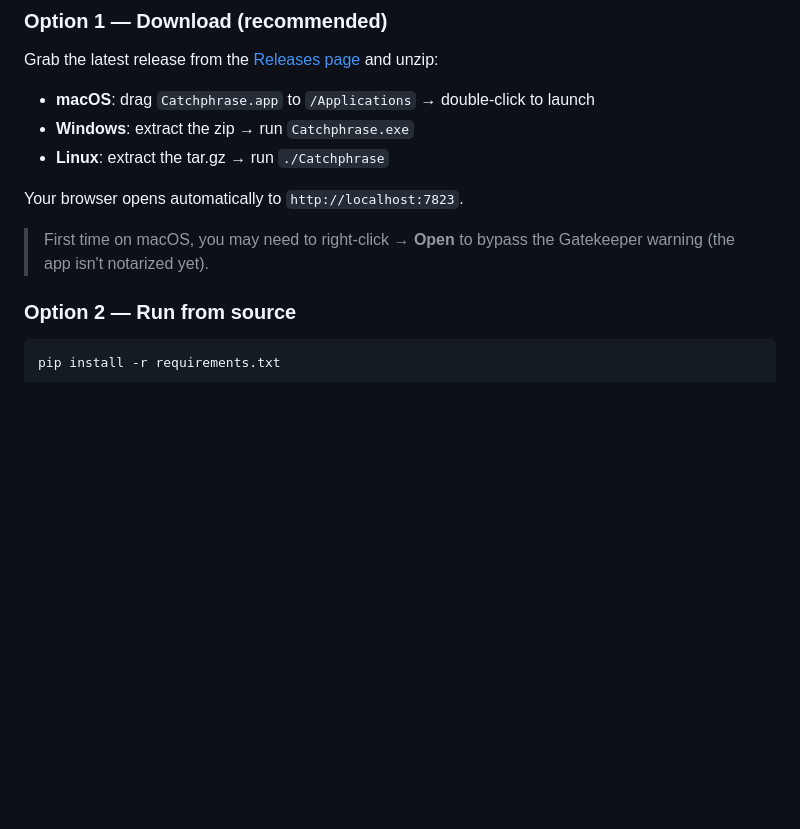
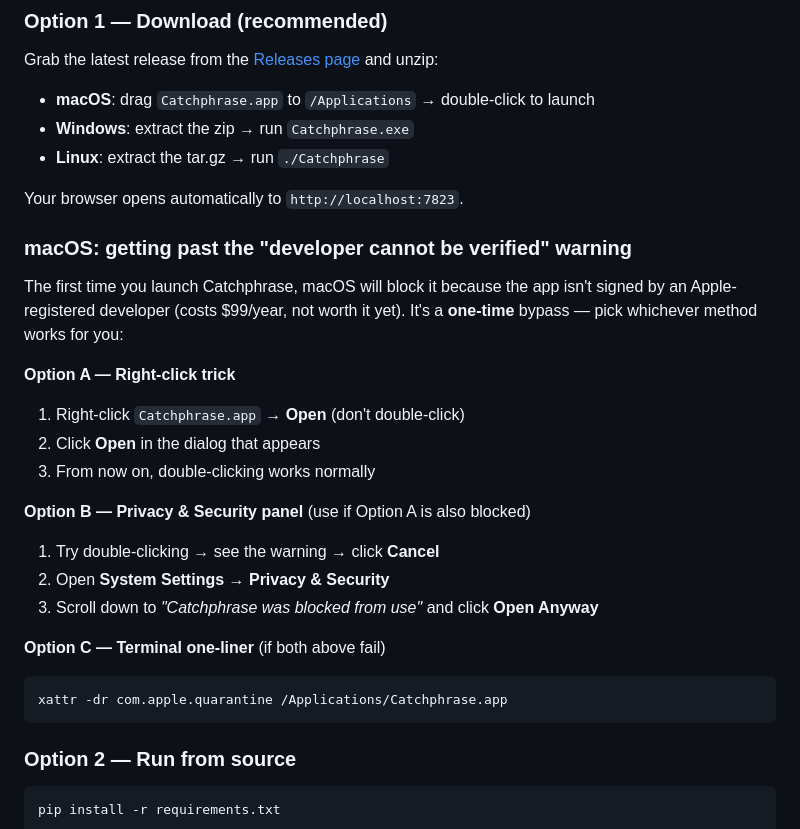
Before and after one commit to emelialei88/catchphrase, a Markdown page: README.md, the part around the change. GitHub-like rendering; blank space fills up the shorter version.

Commit message:
Document macOS Gatekeeper bypass for unsigned releases
First-time users hit "developer cannot be verified" on macOS and the app
won't launch at all from a double-click. Added three escalating workarounds
to the install section so users can self-rescue without contacting me.

Co-Authored-By: Claude Opus 4.7 <noreply@anthropic.com>

````diff
--- a/README.md
+++ b/README.md
@@ -29,7 +29,24 @@ Grab the latest release from the [Releases page](https://github.com/emelialei88/
 
 Your browser opens automatically to `http://localhost:7823`.
 
-> First time on macOS, you may need to right-click → **Open** to bypass the Gatekeeper warning (the app isn't notarized yet).
+### macOS: getting past the "developer cannot be verified" warning
+
+The first time you launch Catchphrase, macOS will block it because the app isn't signed by an Apple-registered developer (costs \$99/year, not worth it yet). It's a **one-time** bypass — pick whichever method works for you:
+
+**Option A — Right-click trick**
+1. Right-click `Catchphrase.app` → **Open** (don't double-click)
+2. Click **Open** in the dialog that appears
+3. From now on, double-clicking works normally
+
+**Option B — Privacy & Security panel** (use if Option A is also blocked)
+1. Try double-clicking → see the warning → click **Cancel**
+2. Open **System Settings → Privacy & Security**
+3. Scroll down to *"Catchphrase was blocked from use"* and click **Open Anyway**
+
+**Option C — Terminal one-liner** (if both above fail)
+```bash
+xattr -dr com.apple.quarantine /Applications/Catchphrase.app
+```
 
 ### Option 2 — Run from source
 
````
